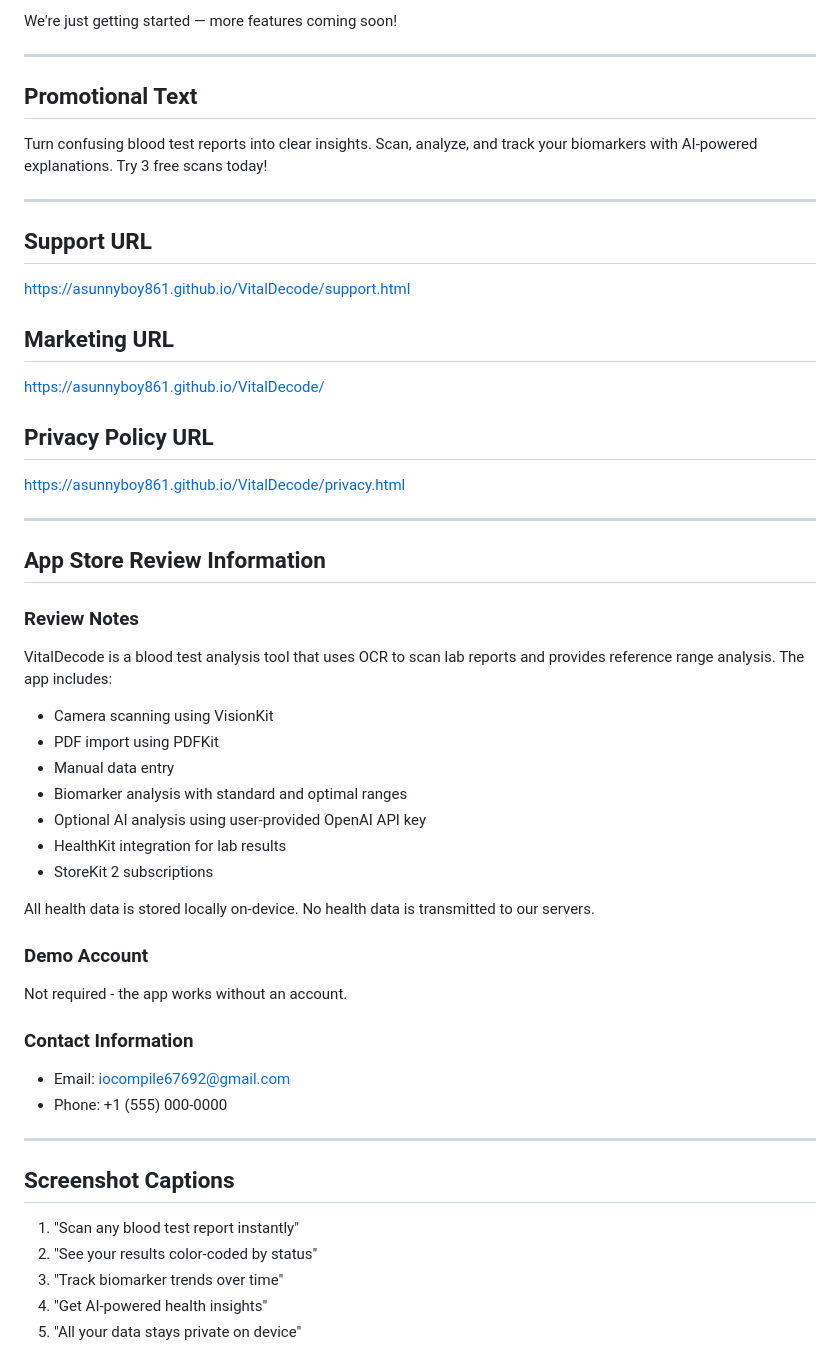
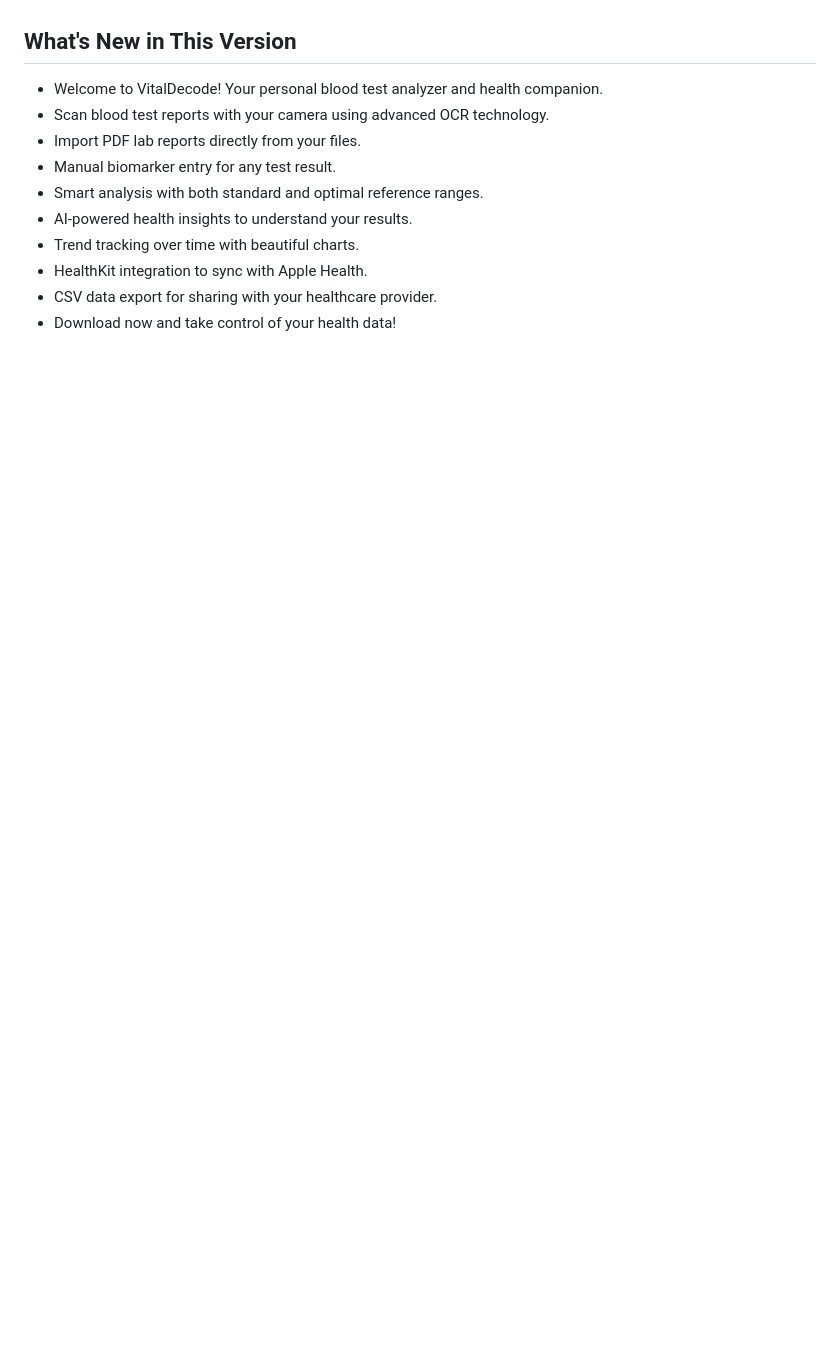
Before and after one commit to asunnyboy861/VitalDecode, a Markdown page: keytext.md, the part around one of its changes. Rendered like a GitHub page; blank space fills up the shorter version.

```diff
--- a/keytext.md
+++ b/keytext.md
@@ -87,51 +54,11 @@ This is our initial release with these features:
-We're just getting started — more features coming soon!
-
----
-
-## Promotional Text
-
-Turn confusing blood test reports into clear insights. Scan, analyze, and track your biomarkers with AI-powered explanations. Try 3 free scans today!
-
----
-
-## Support URL
-https://asunnyboy861.github.io/VitalDecode/support.html
-
-## Marketing URL
-https://asunnyboy861.github.io/VitalDecode/
-
-## Privacy Policy URL
-https://asunnyboy861.github.io/VitalDecode/privacy.html
-
----
-
-## App Store Review Information
-
-### Review Notes
-VitalDecode is a blood test analysis tool that uses OCR to scan lab reports and provides reference range analysis. The app includes:
-- Camera scanning using VisionKit
-- PDF import using PDFKit
-- Manual data entry
-- Biomarker analysis with standard and optimal ranges
-- Optional AI analysis using user-provided OpenAI API key
-- HealthKit integration for lab results
-- StoreKit 2 subscriptions
-
-All health data is stored locally on-device. No health data is transmitted to our servers.
-
-### Demo Account
-Not required - the app works without an account.
-
-### Contact Information
-- Email: iocompile67692@gmail.com
-- Phone: +1 (555) 000-0000
-
----
-
-## Screenshot Captions
-
-1. "Scan any blood test report instantly"
-2. "See your results color-coded by status"
-3. "Track biomarker trends over time"
-4. "Get AI-powered health insights"
-5. "All your data stays private on device"
+## What's New in This Version
+- Welcome to VitalDecode! Your personal blood test analyzer and health companion.
+- Scan blood test reports with your camera using advanced OCR technology.
+- Import PDF lab reports directly from your files.
+- Manual biomarker entry for any test result.
+- Smart analysis with both standard and optimal reference ranges.
+- AI-powered health insights to understand your results.
+- Trend tracking over time with beautiful charts.
+- HealthKit integration to sync with Apple Health.
+- CSV data export for sharing with your healthcare provider.
+- Download now and take control of your health data!
```
Also changed, not shown: other parts of keytext.md (+31 -64 lines).
